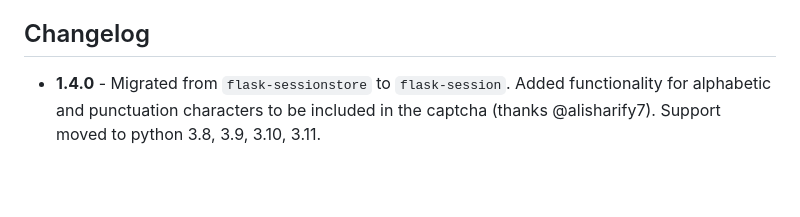
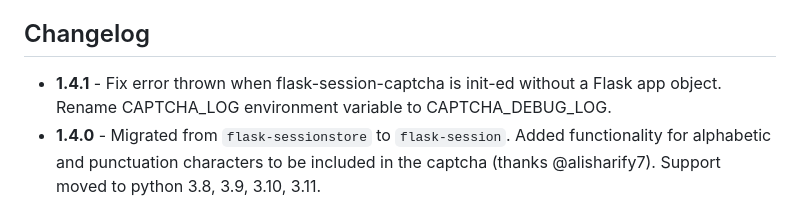
Before and after one commit to Tethik/flask-session-captcha, a Markdown page: README.md, the part around the change. Rendered like a GitHub page; blank space fills up the shorter version.

Commit message:
Update changelog

```diff
--- a/README.md
+++ b/README.md
@@ -17,6 +17,7 @@ Support for different types of captchas such as numeric/letter/symbol captchas.
 
 ## Changelog
 
+* **1.4.1** - Fix error thrown when flask-session-captcha is init-ed without a Flask app object. Rename CAPTCHA_LOG environment variable to CAPTCHA_DEBUG_LOG.
 * **1.4.0** - Migrated from `flask-sessionstore` to `flask-session`. Added functionality for alphabetic and punctuation characters to be included in the captcha (thanks @alisharify7). Support moved to python 3.8, 3.9, 3.10, 3.11.
 
 ## Usage
```
